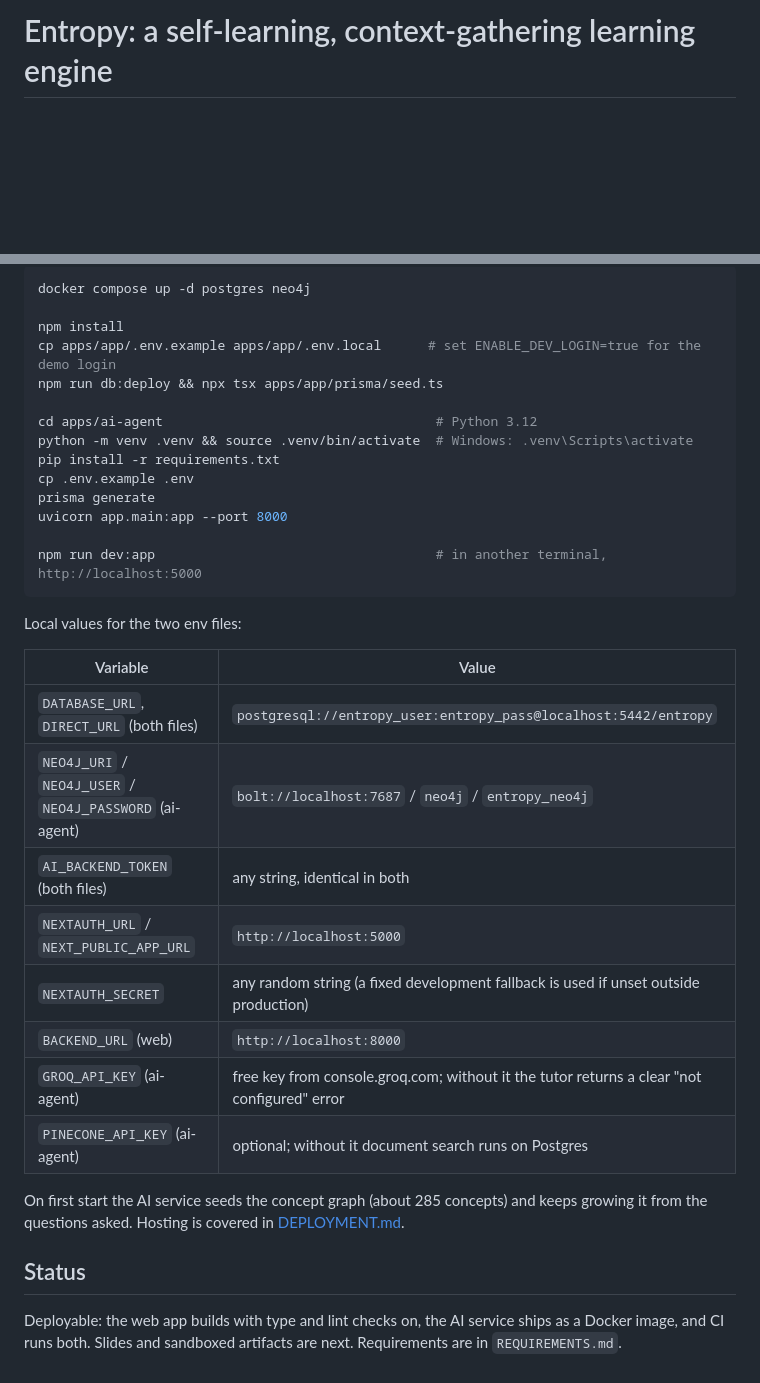
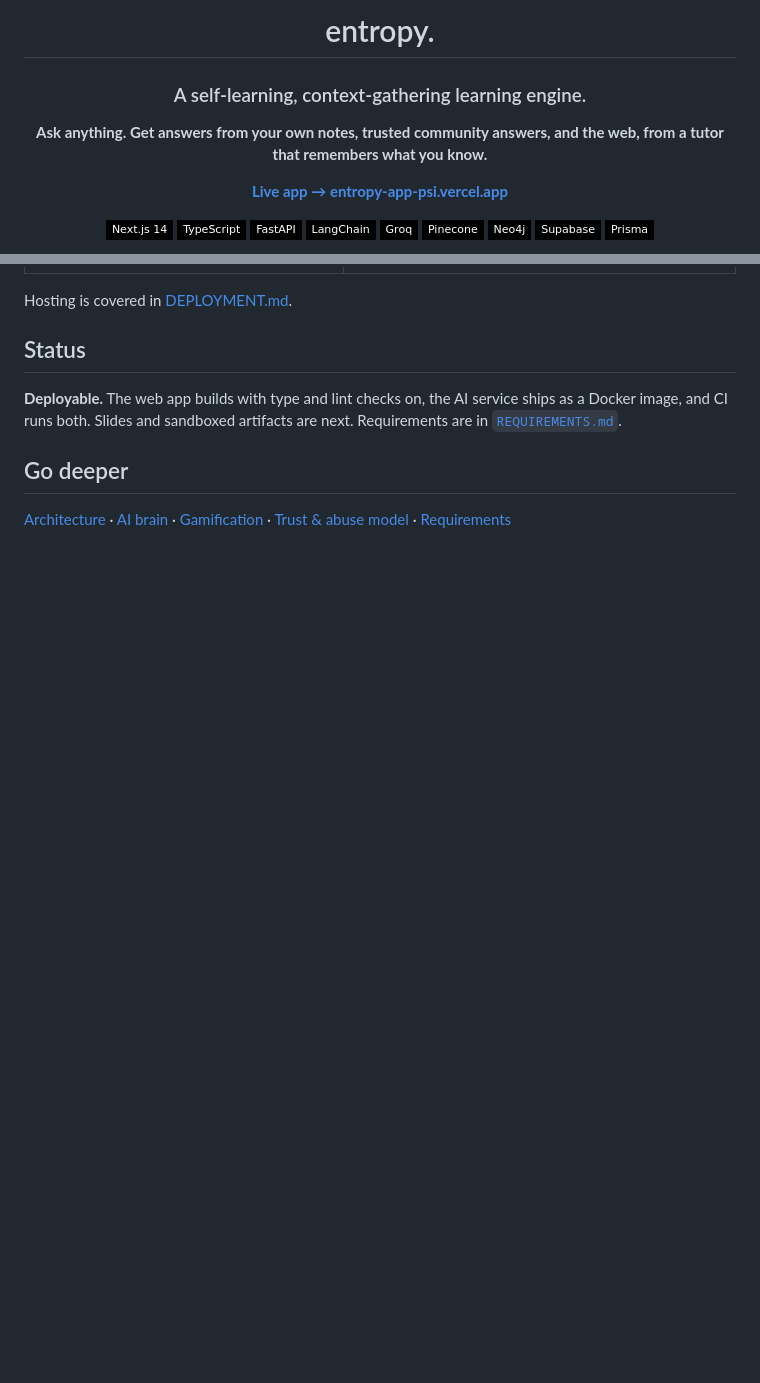
Before and after one commit to riju-talk/ai-entropy, a Markdown page: README.md, 2 parts joined by grey strips. Drawn GitHub-style; badges without logos; blank space fills up the shorter version.

````diff
--- a/README.md
+++ b/README.md
@@ -1 +1,20 @@
-# Entropy: a self-learning, context-gathering learning engine
+<div align="center">
+
+# entropy.
+
+### A self-learning, context-gathering learning engine.
+
+**Ask anything. Get answers from your own notes, trusted community answers, and the web, from a tutor that remembers what you know.**
+
+[**Live app → entropy-app-psi.vercel.app**](https://entropy-app-psi.vercel.app)
+
+![Next.js](https://img.shields.io/badge/Next.js_14-black?style=flat-square&logo=nextdotjs)
+![TypeScript](https://img.shields.io/badge/TypeScript-black?style=flat-square&logo=typescript&logoColor=3178C6)
+![FastAPI](https://img.shields.io/badge/FastAPI-black?style=flat-square&logo=fastapi&logoColor=009688)
+![LangChain](https://img.shields.io/badge/LangChain-black?style=flat-square&logo=langchain&logoColor=1C3C3C)
+![Groq](https://img.shields.io/badge/Groq-black?style=flat-square&logo=groq&logoColor=F55036)
+![Pinecone](https://img.shields.io/badge/Pinecone-black?style=flat-square&logo=pinecone)
+![Neo4j](https://img.shields.io/badge/Neo4j-black?style=flat-square&logo=neo4j&logoColor=4581C3)
+![Supabase](https://img.shields.io/badge/Supabase-black?style=flat-square&logo=supabase&logoColor=3FCF8E)
+![Prisma](https://img.shields.io/badge/Prisma-black?style=flat-square&logo=prisma)
+
@@ -103,36 +120,10 @@ Run only the databases in Docker and the two apps on your machine:
 
-```bash
-docker compose up -d postgres neo4j
-
-npm install
-cp apps/app/.env.example apps/app/.env.local      # set ENABLE_DEV_LOGIN=true for the demo login
-npm run db:deploy && npx tsx apps/app/prisma/seed.ts
-
-cd apps/ai-agent                                   # Python 3.12
-python -m venv .venv && source .venv/bin/activate  # Windows: .venv\Scripts\activate
-pip install -r requirements.txt
-cp .env.example .env
-prisma generate
-uvicorn app.main:app --port 8000
-
-npm run dev:app                                    # in another terminal, http://localhost:5000
-```
-
-Local values for the two env files:
-
-| Variable | Value |
-|---|---|
-| `DATABASE_URL`, `DIRECT_URL` (both files) | `postgresql://entropy_user:entropy_pass@localhost:5442/entropy` |
-| `NEO4J_URI` / `NEO4J_USER` / `NEO4J_PASSWORD` (ai-agent) | `bolt://localhost:7687` / `neo4j` / `entropy_neo4j` |
-| `AI_BACKEND_TOKEN` (both files) | any string, identical in both |
-| `NEXTAUTH_URL` / `NEXT_PUBLIC_APP_URL` | `http://localhost:5000` |
-| `NEXTAUTH_SECRET` | any random string (a fixed development fallback is used if unset outside production) |
-| `BACKEND_URL` (web) | `http://localhost:8000` |
-| `GROQ_API_KEY` (ai-agent) | free key from console.groq.com; without it the tutor returns a clear "not configured" error |
-| `PINECONE_API_KEY` (ai-agent) | optional; without it document search runs on Postgres |
-
-On first start the AI service seeds the concept graph (about 285 concepts) and keeps growing it from the questions asked. Hosting is covered in [DEPLOYMENT.md](DEPLOYMENT.md).
+Hosting is covered in [DEPLOYMENT.md](DEPLOYMENT.md).
 
 ## Status
 
-Deployable: the web app builds with type and lint checks on, the AI service ships as a Docker image, and CI runs both. Slides and sandboxed artifacts are next. Requirements are in `REQUIREMENTS.md`.
+**Deployable.** The web app builds with type and lint checks on, the AI service ships as a Docker image, and CI runs both. Slides and sandboxed artifacts are next. Requirements are in [`REQUIREMENTS.md`](REQUIREMENTS.md).
+
+## Go deeper
+
+[Architecture](docs/ARCHITECTURE.md) · [AI brain](docs/AI_BRAIN_ARCHITECTURE.md) · [Gamification](docs/GAMIFICATION.md) · [Trust & abuse model](docs/TRUST_AND_ABUSE_MODEL.md) · [Requirements](REQUIREMENTS.md)
````
Also changed, not shown: other parts of README.md (+54 -56 lines), docs/screenshots/communities.png (added), docs/screenshots/home.png (added), docs/screenshots/leaderboard.png (added).
